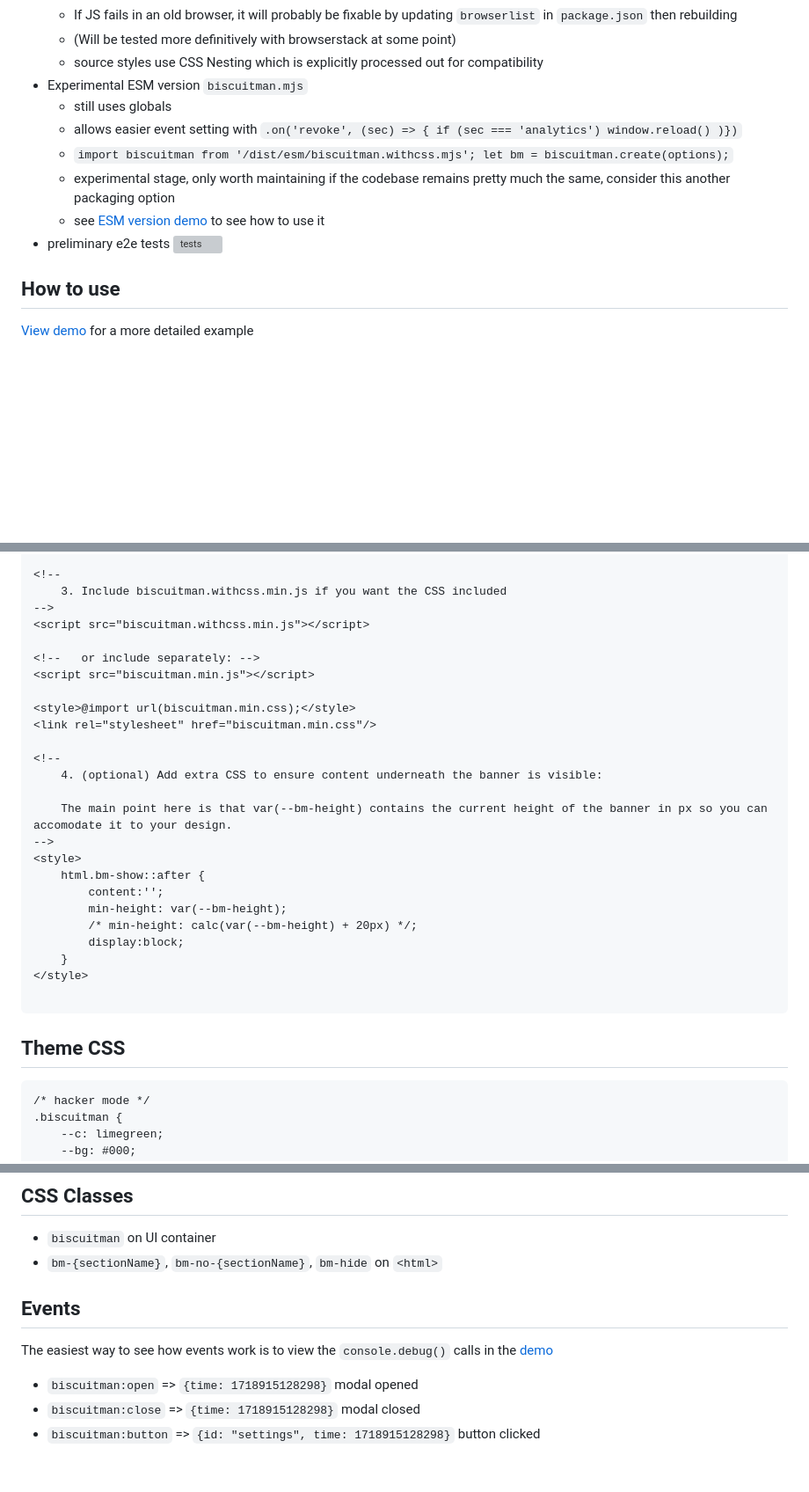
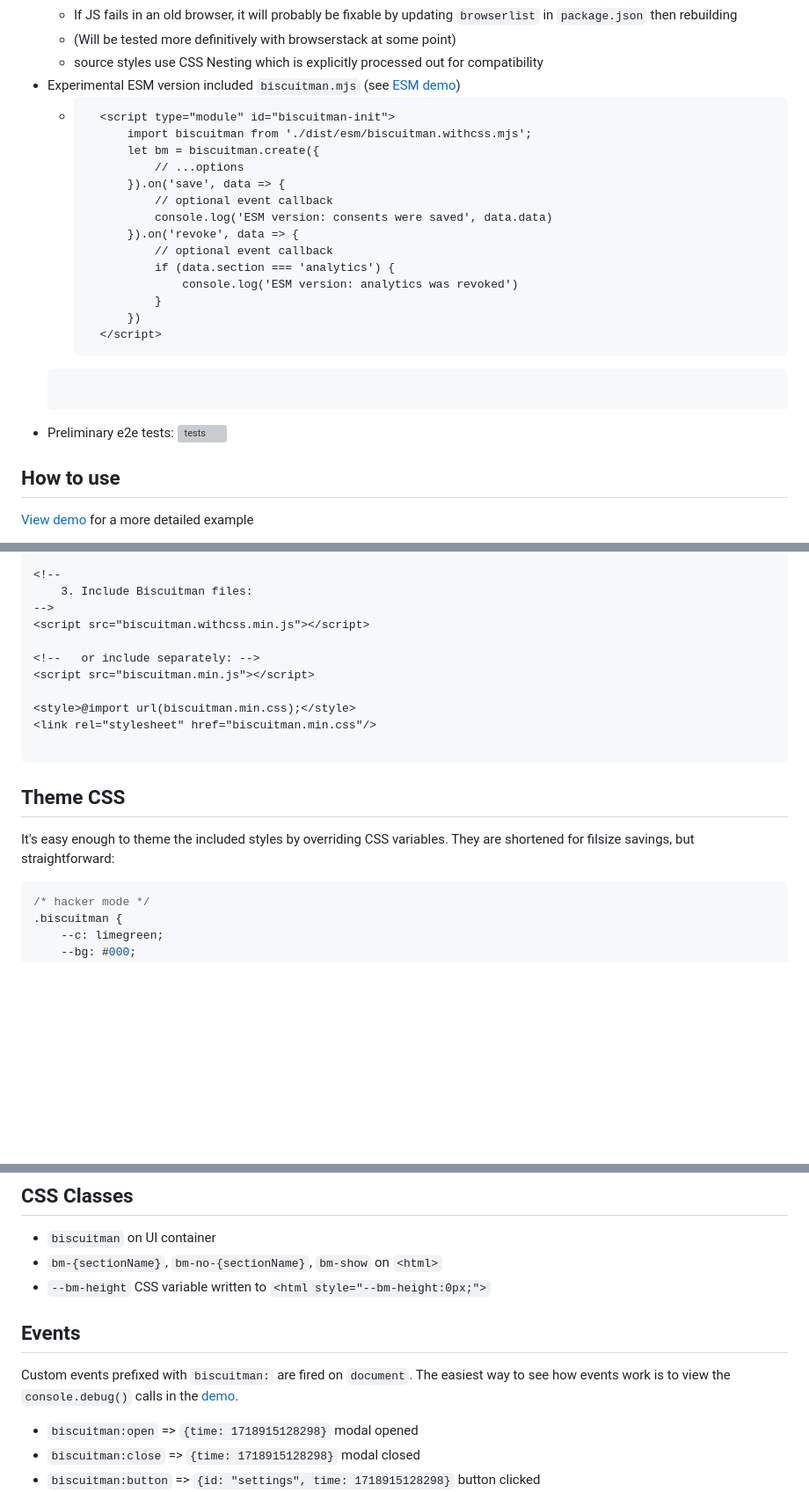
Before and after one commit to replete/biscuitman, a Markdown page: README.md, 3 parts joined by grey strips. Shown: that part at 88% size. Drawn GitHub-style; blank space fills up the shorter version; grey boxes are pictures that could not be loaded.

````diff
--- a/README.md
+++ b/README.md
@@ -28,13 +28,25 @@
   - If JS fails in an old browser, it will probably be fixable by updating `browserlist` in `package.json` then rebuilding
   - (Will be tested more definitively with browserstack at some point)
   - source styles use CSS Nesting which is explicitly processed out for compatibility
-- Experimental ESM version `biscuitman.mjs`
-	- still uses globals
-	- allows easier event setting with `.on('revoke', (sec) => { if (sec === 'analytics') window.reload() )})`
-	- `import biscuitman from '/dist/esm/biscuitman.withcss.mjs'; let bm = biscuitman.create(options);`
-	- experimental stage, only worth maintaining if the codebase remains pretty much the same, consider this another packaging option
-	- see [ESM version demo](https://replete.github.io/biscuitman/index-esm.html) to see how to use it
-- preliminary e2e tests ![tests](https://github.com/replete/biscuitman/actions/workflows/node.js.yml/badge.svg)
+- Experimental ESM version included `biscuitman.mjs` (see [ESM demo](https://replete.github.io/biscuitman/index-esm.html))
+	- ```html
+		<script type="module" id="biscuitman-init">
+			import biscuitman from './dist/esm/biscuitman.withcss.mjs';
+			let bm = biscuitman.create({
+				// ...options
+			}).on('save', data => {
+				// optional event callback
+				console.log('ESM version: consents were saved', data.data)
+			}).on('revoke', data => {
+				// optional event callback
+				if (data.section === 'analytics') {
+					console.log('ESM version: analytics was revoked')
+				}
+			})
+		</script>
+	```
+- Preliminary e2e tests:
+![tests](https://github.com/replete/biscuitman/actions/workflows/node.js.yml/badge.svg)
 
 ## How to use
 [View demo](https://replete.github.io/biscuitman) for a more detailed example
@@ -119,7 +131,7 @@ While you have the option to enable or disable some or all of these cookies, not
 </script>
 
 <!--
-	3. Include biscuitman.withcss.min.js if you want the CSS included
+	3. Include Biscuitman files:
 -->
 <script src="biscuitman.withcss.min.js"></script>
 
@@ -129,25 +141,13 @@ While you have the option to enable or disable some or all of these cookies, not
 <style>@import url(biscuitman.min.css);</style>
 <link rel="stylesheet" href="biscuitman.min.css"/>
 
-<!--
-	4. (optional) Add extra CSS to ensure content underneath the banner is visible:
-
-	The main point here is that var(--bm-height) contains the current height of the banner in px so you can accomodate it to your design.
--->
-<style>
-	html.bm-show::after {
-		content:'';
-		min-height: var(--bm-height);
-		/* min-height: calc(var(--bm-height) + 20px) */;
-		display:block;
-	}
-</style>
-
 ```
 
 ## Theme CSS
 
-```
+It's easy enough to theme the included styles by overriding CSS variables. They are shortened for filsize savings, but straightforward:
+
+```css
 /* hacker mode */
 .biscuitman {
 	--c: limegreen;
@@ -199,11 +198,12 @@ html.bm-show::after {
 ## CSS Classes
 
 - `biscuitman` on UI container
-- `bm-{sectionName}`, `bm-no-{sectionName}`, `bm-hide` on `<html>`
+- `bm-{sectionName}`, `bm-no-{sectionName}`, `bm-show` on `<html>`
+- `--bm-height` CSS variable written to `<html style="--bm-height:0px;">`
 
 ## Events
 
-The easiest way to see how events work is to view the `console.debug()` calls in the [demo](https://replete.github.io/biscuitman)
+Custom events prefixed with `biscuitman:` are fired on `document`. The easiest way to see how events work is to view the `console.debug()` calls in the [demo](https://replete.github.io/biscuitman).
 - `biscuitman:open` => `{time: 1718915128298}` modal opened
 - `biscuitman:close` => `{time: 1718915128298}` modal closed
 - `biscuitman:button` => `{id: "settings", time: 1718915128298}` button clicked
````
Also changed, not shown: other parts of README.md (+3 -4 lines).
